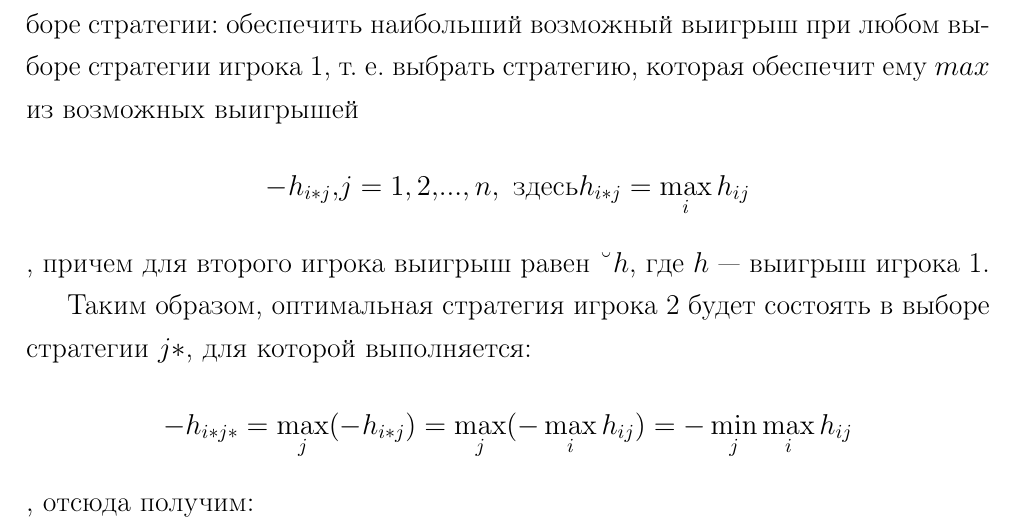
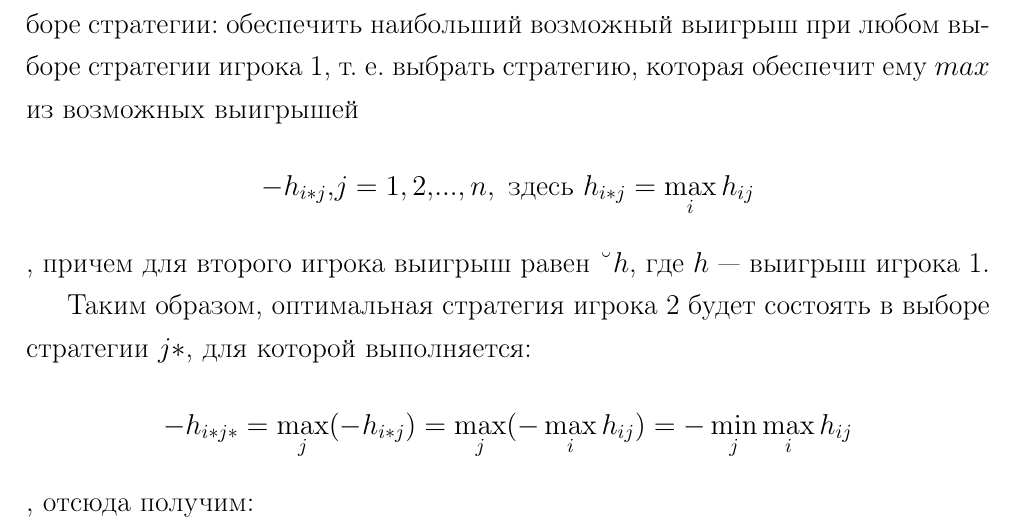
Before and after one commit to kuznetsov2/models, a LaTeX document (Main.tex, which reads 3glava.tex): part of page 26 of 30, cut so that both start at the same text. Compiled offline with pdfLaTeX.

Commit message:
txs auto checkin

```diff
--- a/3glava.tex
+++ b/3glava.tex
@@ -20,7 +20,7 @@ h_{m1} & h_{m2} & \dots & h_{mn}
 \[ h_{i*j*} = \max_i h_{ij*} = \max_i \min_j h_{ij} \].
 
 Аналогичными соображениями будет руководствоваться игрок 2 при выборе стратегии: обеспечить наибольший возможный выигрыш при любом выборе стратегии игрока 1, т. е. выбрать стратегию, которая обеспечит ему $max$ из возможных выигрышей
-\[ -h_{i*j},j = 1, 2,..., n, \ \text{здесь} h_{i*j} = \max_i h_{ij} \],
+\[ -h_{i*j},j = 1, 2,..., n, \ \text{здесь} \ h_{i*j} = \max_i h_{ij} \],
 причем для второго игрока выигрыш равен $–h$, где $h$ --- выигрыш игрока 1.
 
 Таким образом, оптимальная стратегия игрока 2 будет состоять в выборе стратегии $j*$, для которой выполняется:
```
